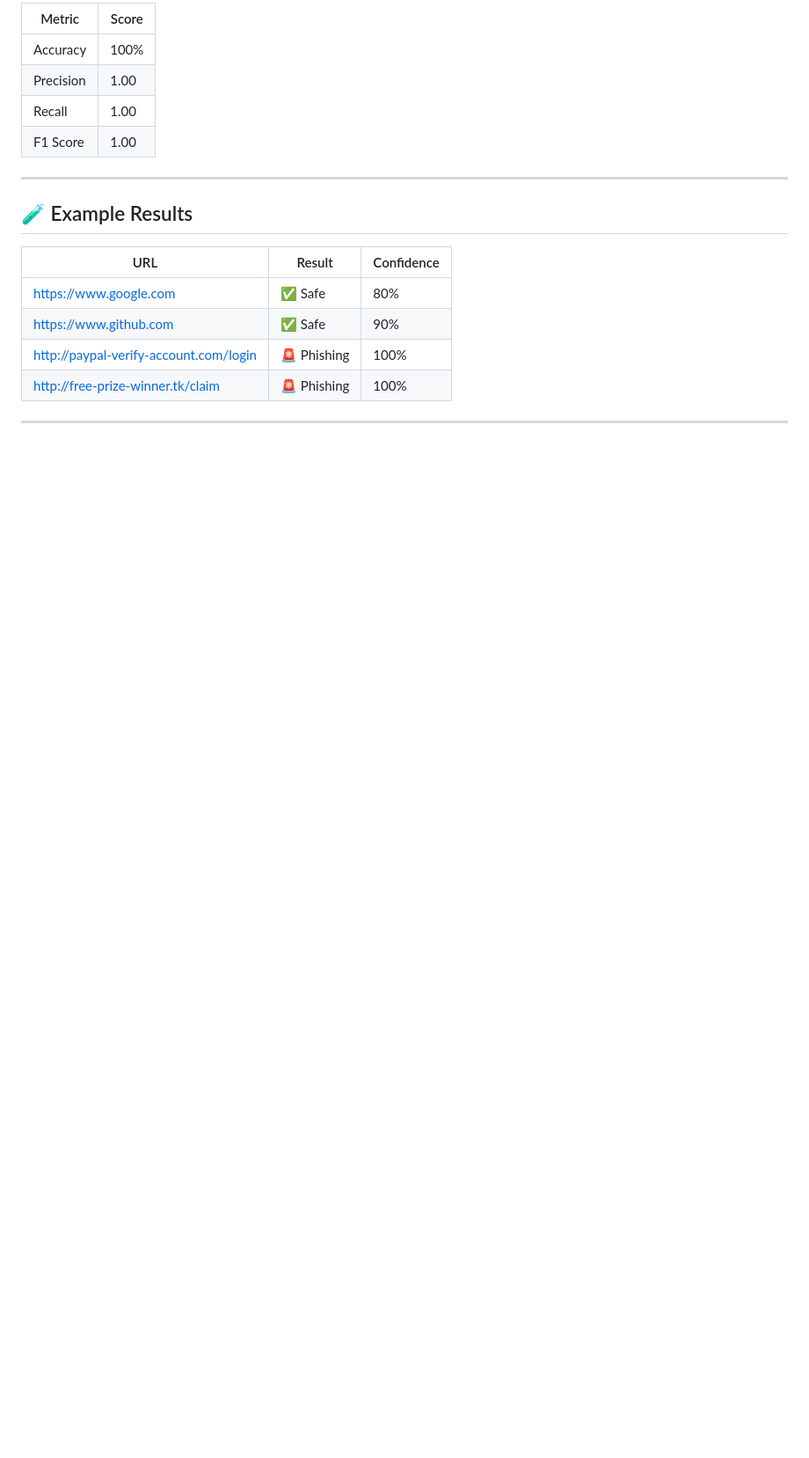
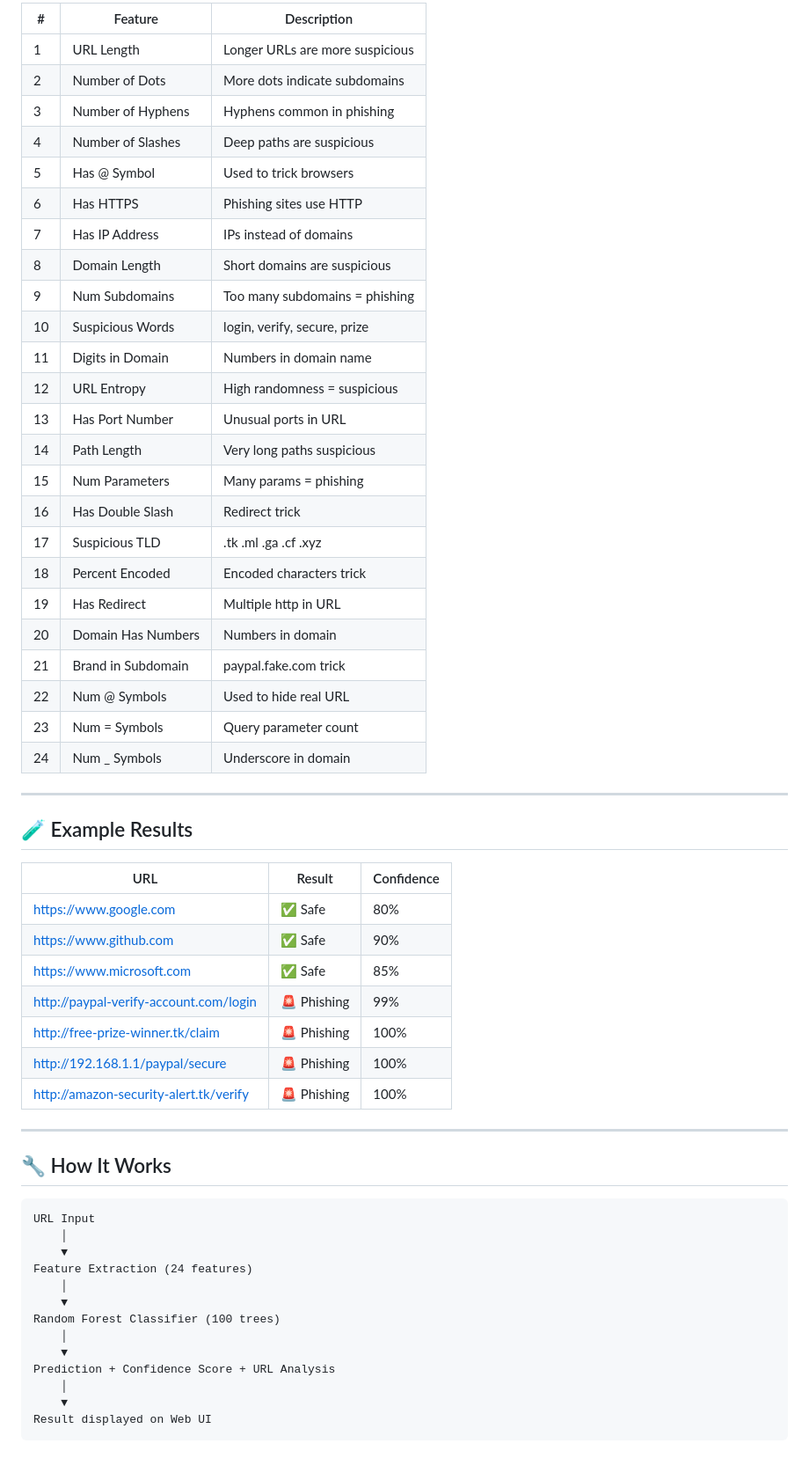
Before and after one commit to pagalavan22/phishing-detector, a Markdown page: README.md, the part around one of its changes. Shown at 88% size. GitHub-like rendering; blank space fills up the shorter version.

Commit message:
Add README - AI Phishing Detector v2.0

````diff
--- a/README.md
+++ b/README.md
@@ -97,10 +94,30 @@ Prediction + Confidence Score
 
-| Metric | Score |
-|--------|-------|
-| Accuracy | 100% |
-| Precision | 1.00 |
-| Recall | 1.00 |
-| F1 Score | 1.00 |
+| # | Feature | Description |
+|---|---------|-------------|
+| 1 | URL Length | Longer URLs are more suspicious |
+| 2 | Number of Dots | More dots indicate subdomains |
+| 3 | Number of Hyphens | Hyphens common in phishing |
+| 4 | Number of Slashes | Deep paths are suspicious |
+| 5 | Has @ Symbol | Used to trick browsers |
+| 6 | Has HTTPS | Phishing sites use HTTP |
+| 7 | Has IP Address | IPs instead of domains |
+| 8 | Domain Length | Short domains are suspicious |
+| 9 | Num Subdomains | Too many subdomains = phishing |
+| 10 | Suspicious Words | login, verify, secure, prize |
+| 11 | Digits in Domain | Numbers in domain name |
+| 12 | URL Entropy | High randomness = suspicious |
+| 13 | Has Port Number | Unusual ports in URL |
+| 14 | Path Length | Very long paths suspicious |
+| 15 | Num Parameters | Many params = phishing |
+| 16 | Has Double Slash | Redirect trick |
+| 17 | Suspicious TLD | .tk .ml .ga .cf .xyz |
+| 18 | Percent Encoded | Encoded characters trick |
+| 19 | Has Redirect | Multiple http in URL |
+| 20 | Domain Has Numbers | Numbers in domain |
+| 21 | Brand in Subdomain | paypal.fake.com trick |
+| 22 | Num @ Symbols | Used to hide real URL |
+| 23 | Num = Symbols | Query parameter count |
+| 24 | Num _ Symbols | Underscore in domain |
 
 ---
 
@@ -110,5 +127,28 @@ Prediction + Confidence Score
 |-----|--------|------------|
 | https://www.google.com | ✅ Safe | 80% |
 | https://www.github.com | ✅ Safe | 90% |
-| http://paypal-verify-account.com/login | 🚨 Phishing | 100% |
+| https://www.microsoft.com | ✅ Safe | 85% |
+| http://paypal-verify-account.com/login | 🚨 Phishing | 99% |
 | http://free-prize-winner.tk/claim | 🚨 Phishing | 100% |
+| http://192.168.1.1/paypal/secure | 🚨 Phishing | 100% |
+| http://amazon-security-alert.tk/verify | 🚨 Phishing | 100% |
+
+---
+
+## 🔧 How It Works
+```
+URL Input
+    │
+    ▼
+Feature Extraction (24 features)
+    │
+    ▼
+Random Forest Classifier (100 trees)
+    │
+    ▼
+Prediction + Confidence Score + URL Analysis
+    │
+    ▼
+Result displayed on Web UI
+```
+
````
Also changed, not shown: other parts of README.md (+45 -38 lines).
